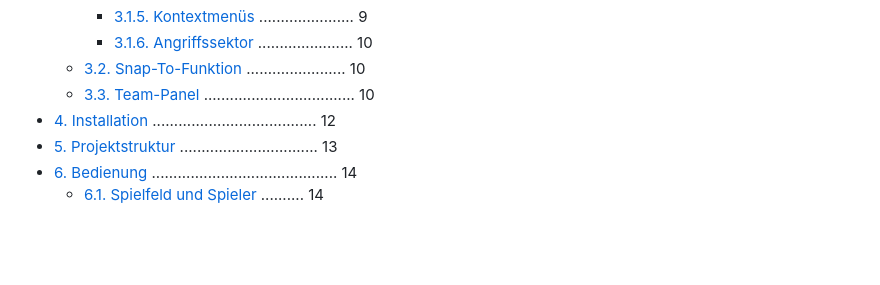
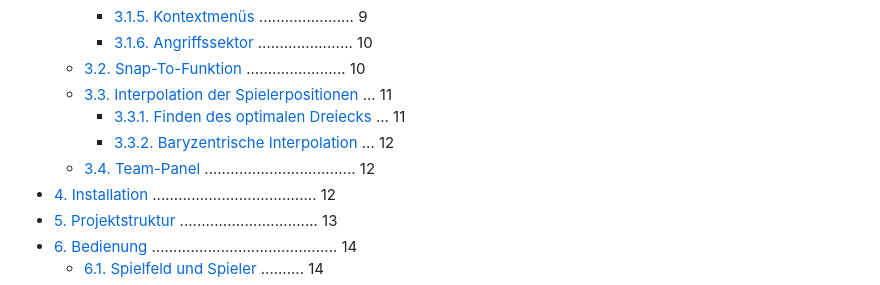
Before and after one commit to mr-neoterix/VolleyballStrategieManager, a Markdown page: VolleyballStrategieManager-Dokumentation.md, the part around one of its changes. Drawn GitHub-style; blank space fills up the shorter version.

```diff
--- a/VolleyballStrategieManager-Dokumentation.md
+++ b/VolleyballStrategieManager-Dokumentation.md
@@ -24,7 +24,10 @@
     - [3.1.5. Kontextmenüs](#315-kontextmenues) ...................... 9
     - [3.1.6. Angriffssektor](#316-angriffssektor) ...................... 10
   - [3.2. Snap-To-Funktion](#32-snap-to-funktion) ....................... 10
-  - [3.3. Team-Panel](#33-team-panel) ................................... 10
+  - [3.3. Interpolation der Spielerpositionen](#33-interpolation-der-spielerpositionen) ... 11
+    - [3.3.1. Finden des optimalen Dreiecks](#331-finden-des-optimalen-dreiecks) ... 11
+    - [3.3.2. Baryzentrische Interpolation](#332-baryzentrische-interpolation) ... 12
+  - [3.4. Team-Panel](#34-team-panel) ................................... 12
 - [4. Installation](#4-installation) ...................................... 12
 - [5. Projektstruktur](#5-projektstruktur) ................................ 13
 - [6. Bedienung](#6-bedienung) ........................................... 14
```
Also changed, not shown: other parts of VolleyballStrategieManager-Dokumentation.md (+44 -1 lines).
